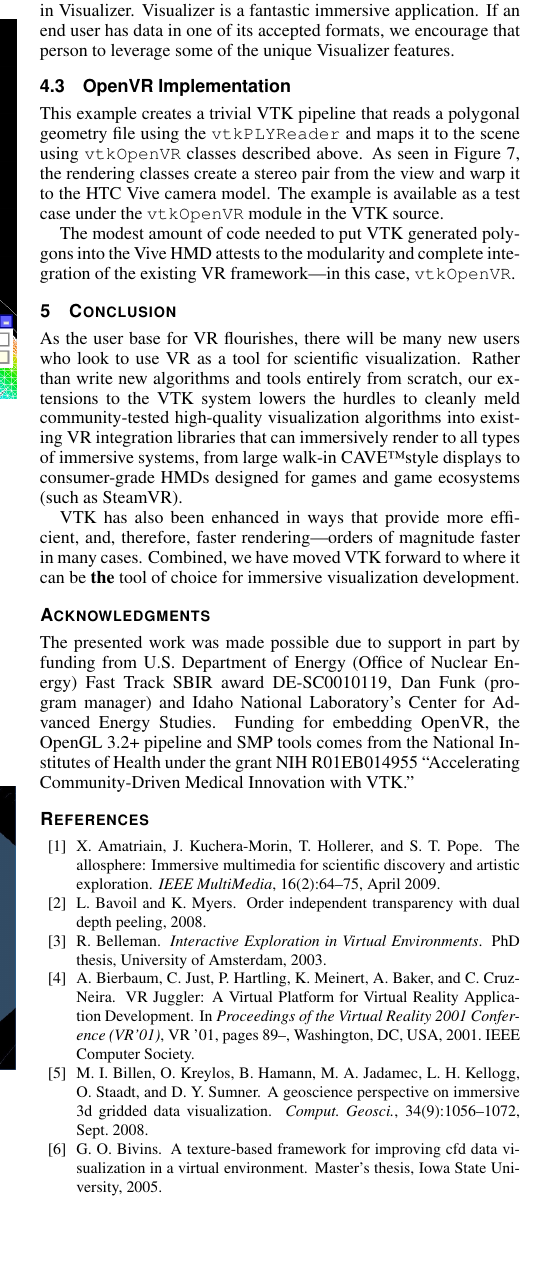
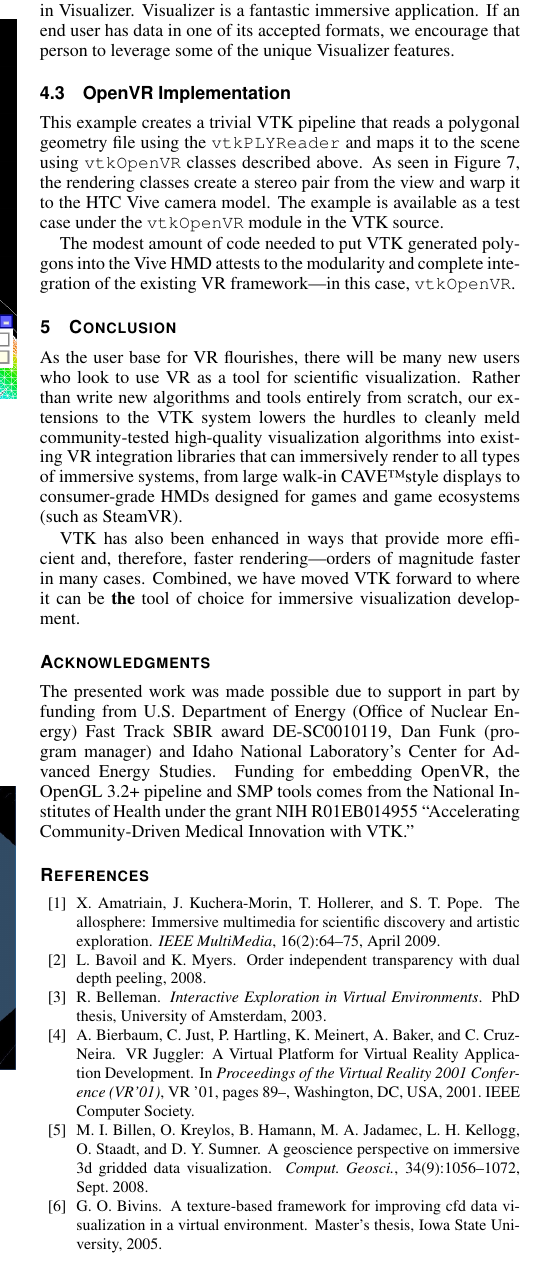
Before and after one commit to sandymckenzie/VTK4IE, a LaTeX document (VTK4IE.tex, which reads conclusion.tex): part of one column of page 8 of 10, cut so that both start at the same text, the shorter picture padded with empty space. Compiled offline with pdfLaTeX.

Commit message:
Final edits to conclusion.tex

```diff
--- a/conclusion.tex
+++ b/conclusion.tex
@@ -10,7 +10,7 @@ all types of immersive systems, from large walk-in CAVE\texttrademark style disp
 to consumer-grade HMDs designed for games and game ecosystems (such
 as SteamVR).
 
-VTK has also been enhanced in ways that provide more efficient, and,
+VTK has also been enhanced in ways that provide more efficient and,
 therefore, faster rendering|orders of magnitude faster in many cases.
 Combined, we have moved VTK forward to where it can be \textbf{the}
 tool of choice for immersive visualization development.
```
